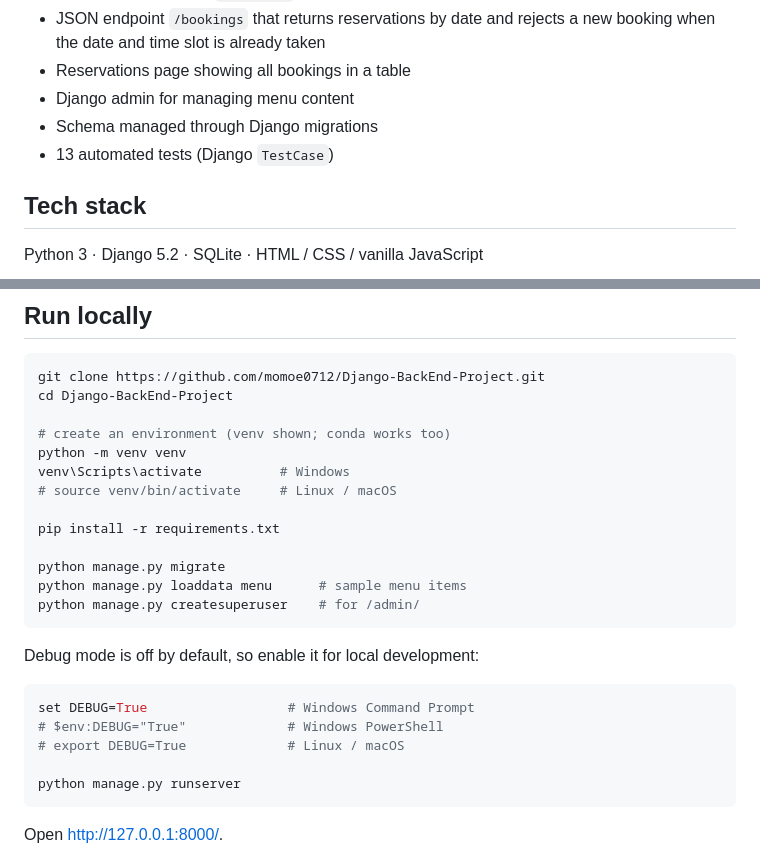
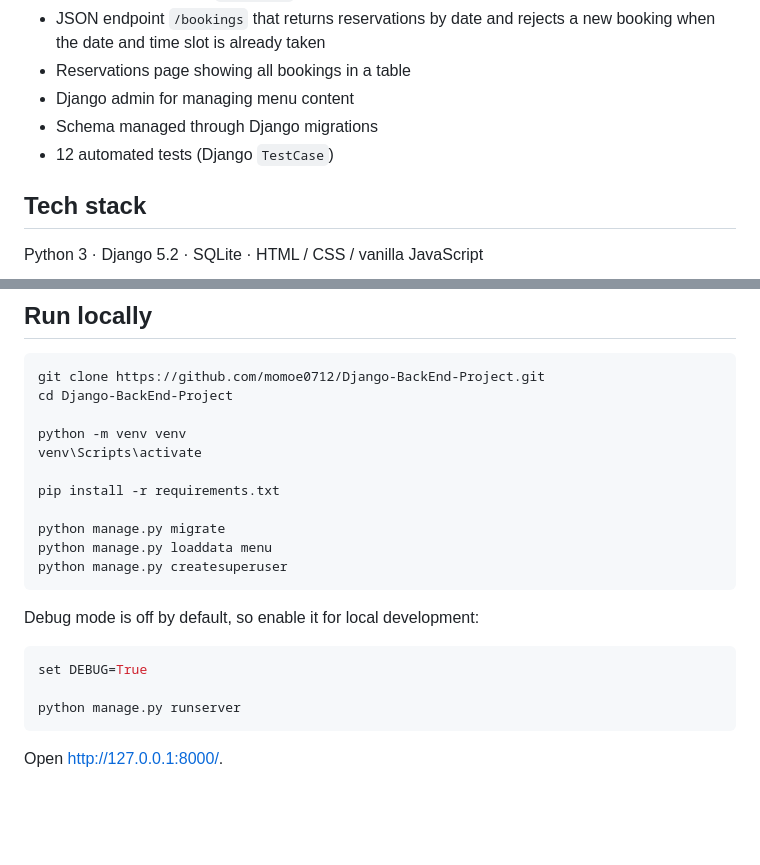
Before and after one commit to momoe0712/Django-BackEnd-Project, a Markdown page: README.md, 2 parts joined by grey strips. Rendered like a GitHub page; blank space fills up the shorter version.

````diff
--- a/README.md
+++ b/README.md
@@ -16,7 +16,7 @@ A restaurant web application built with Django: menu pages, a table-booking flow
 - Reservations page showing all bookings in a table
 - Django admin for managing menu content
 - Schema managed through Django migrations
-- 13 automated tests (Django `TestCase`)
+- 12 automated tests (Django `TestCase`)
 
 ## Tech stack
 
@@ -44,24 +44,20 @@ The course version used MySQL. This version uses SQLite so the project runs with
 git clone https://github.com/momoe0712/Django-BackEnd-Project.git
 cd Django-BackEnd-Project
 
-# create an environment (venv shown; conda works too)
 python -m venv venv
-venv\Scripts\activate          # Windows
-# source venv/bin/activate     # Linux / macOS
+venv\Scripts\activate
 
 pip install -r requirements.txt
 
 python manage.py migrate
-python manage.py loaddata menu      # sample menu items
-python manage.py createsuperuser    # for /admin/
+python manage.py loaddata menu
+python manage.py createsuperuser
 ```
 
 Debug mode is off by default, so enable it for local development:
 
 ```bash
-set DEBUG=True                  # Windows Command Prompt
-# $env:DEBUG="True"             # Windows PowerShell
-# export DEBUG=True             # Linux / macOS
+set DEBUG=True
 
 python manage.py runserver
 ```
````
